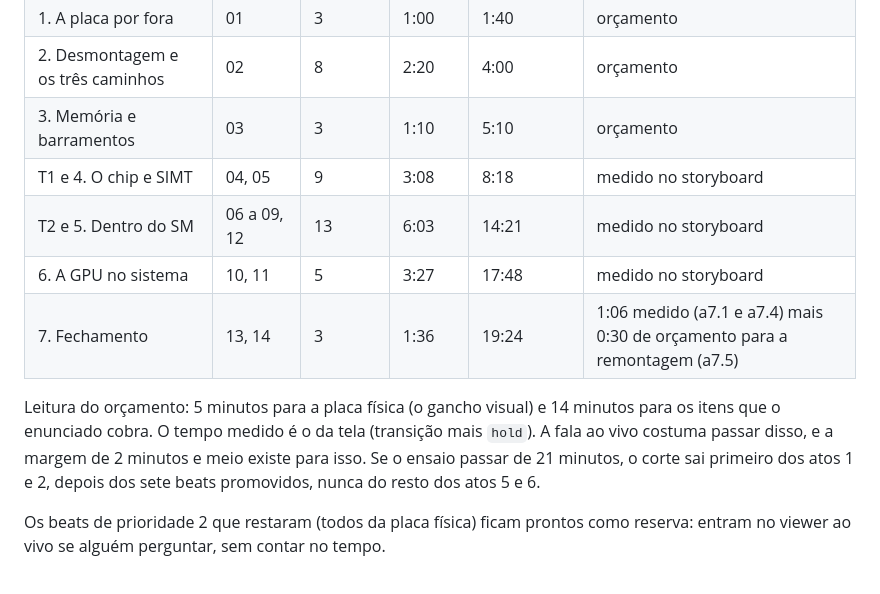
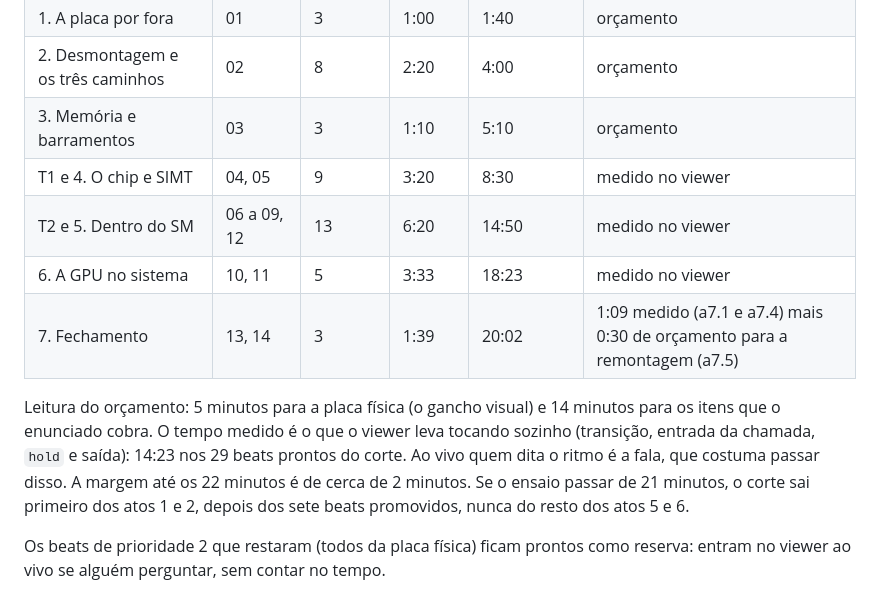
Before and after one commit to lorenzo265/apresentacao-placa-de-video, a Markdown page: harness/story/video-plan.md, the part around one of its changes. Rendered like a GitHub page.

Commit message:
plano: tempos do corte do seminário medidos no viewer
Co-Authored-By: Claude Fable 5.2 <noreply@anthropic.com>
Claude-Session: https://claude.ai/code/session_018iRo36V6iZYhDLKo7AWJja

```diff
--- a/harness/story/video-plan.md
+++ b/harness/story/video-plan.md
@@ -35,12 +35,12 @@ Duração informada pelo autor em 2026-11-10: **22 minutos** (antes, de 15 a 20)
 | 1. A placa por fora | 01 | 3 | 1:00 | 1:40 | orçamento |
 | 2. Desmontagem e os três caminhos | 02 | 8 | 2:20 | 4:00 | orçamento |
 | 3. Memória e barramentos | 03 | 3 | 1:10 | 5:10 | orçamento |
-| T1 e 4. O chip e SIMT | 04, 05 | 9 | 3:08 | 8:18 | medido no storyboard |
-| T2 e 5. Dentro do SM | 06 a 09, 12 | 13 | 6:03 | 14:21 | medido no storyboard |
-| 6. A GPU no sistema | 10, 11 | 5 | 3:27 | 17:48 | medido no storyboard |
-| 7. Fechamento | 13, 14 | 3 | 1:36 | 19:24 | 1:06 medido (a7.1 e a7.4) mais 0:30 de orçamento para a remontagem (a7.5) |
+| T1 e 4. O chip e SIMT | 04, 05 | 9 | 3:20 | 8:30 | medido no viewer |
+| T2 e 5. Dentro do SM | 06 a 09, 12 | 13 | 6:20 | 14:50 | medido no viewer |
+| 6. A GPU no sistema | 10, 11 | 5 | 3:33 | 18:23 | medido no viewer |
+| 7. Fechamento | 13, 14 | 3 | 1:39 | 20:02 | 1:09 medido (a7.1 e a7.4) mais 0:30 de orçamento para a remontagem (a7.5) |
 
-Leitura do orçamento: 5 minutos para a placa física (o gancho visual) e 14 minutos para os itens que o enunciado cobra. O tempo medido é o da tela (transição mais `hold`). A fala ao vivo costuma passar disso, e a margem de 2 minutos e meio existe para isso. Se o ensaio passar de 21 minutos, o corte sai primeiro dos atos 1 e 2, depois dos sete beats promovidos, nunca do resto dos atos 5 e 6.
+Leitura do orçamento: 5 minutos para a placa física (o gancho visual) e 14 minutos para os itens que o enunciado cobra. O tempo medido é o que o viewer leva tocando sozinho (transição, entrada da chamada, `hold` e saída): 14:23 nos 29 beats prontos do corte. Ao vivo quem dita o ritmo é a fala, que costuma passar disso. A margem até os 22 minutos é de cerca de 2 minutos. Se o ensaio passar de 21 minutos, o corte sai primeiro dos atos 1 e 2, depois dos sete beats promovidos, nunca do resto dos atos 5 e 6.
 
 Os beats de prioridade 2 que restaram (todos da placa física) ficam prontos como reserva: entram no viewer ao vivo se alguém perguntar, sem contar no tempo.
 
```
Also changed, not shown: other parts of harness/story/video-plan.md (+6 -6 lines), harness/STATUS.md (+2 -2 lines).
